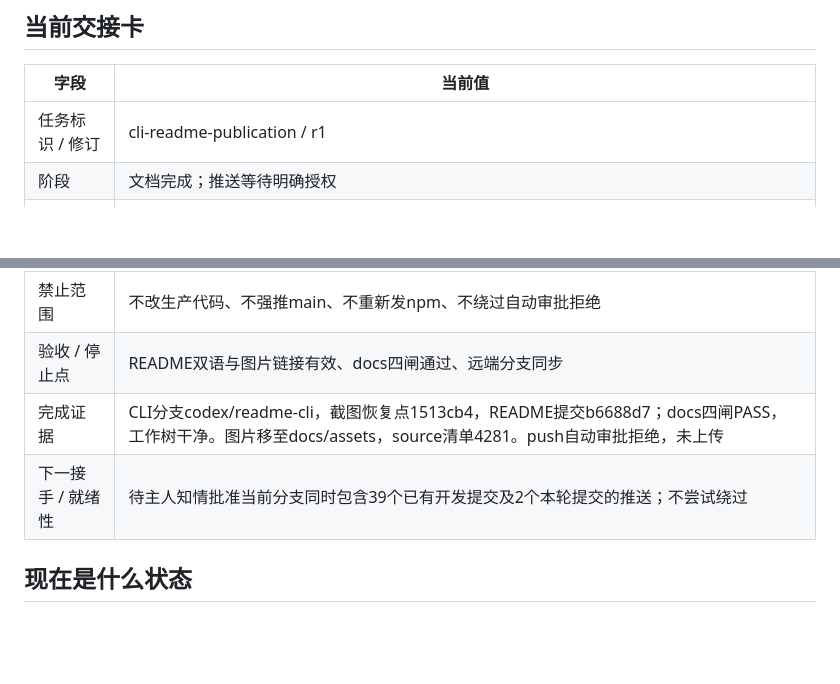
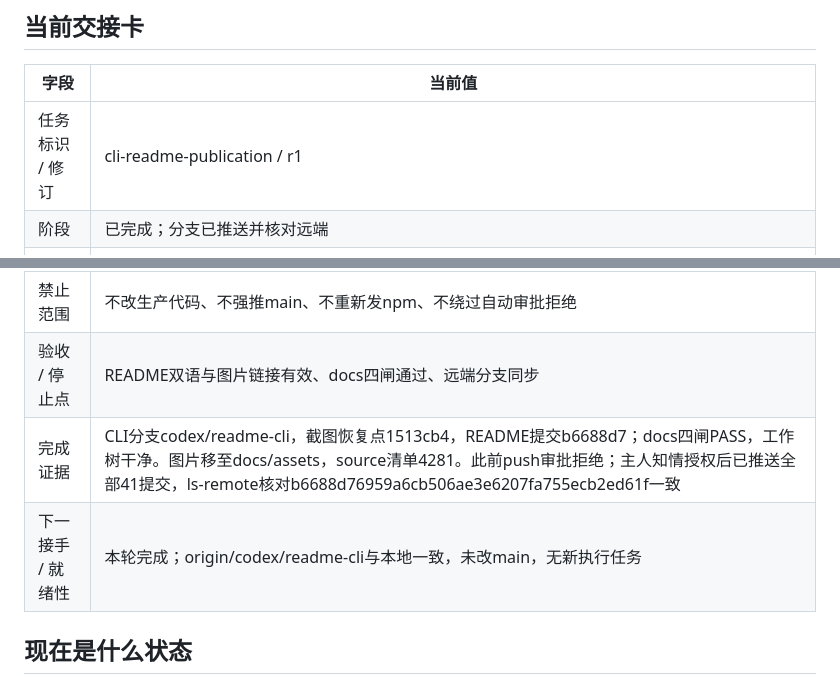
Before and after one commit to PAKIKNOWLEDGE/T3rra-C0d3-Talos, a Markdown page: docs/status.md, 2 parts joined by grey strips. Rendered like a GitHub page; blank space fills up the shorter version.

Commit message:
docs: record verified CLI README branch push

```diff
--- a/docs/status.md
+++ b/docs/status.md
@@ -7,15 +7,15 @@
 | 字段 | 当前值 |
 | --- | --- |
 | 任务标识 / 修订 | cli-readme-publication / r1 |
-| 阶段 | 文档完成；推送等待明确授权 |
+| 阶段 | 已完成；分支已推送并核对远端 |
 | 本轮角色 / 来源 | Luna；主人要求使用两张截图写README并自主处理分支、push |
 | 触发依据 | CLI已发行，但仓库首页仍为上游品牌与安装说明 |
 | 目标 / 方案入口 | 中英README与截图、文档检查和分支推送；[工作流](workflow.md) |
 | 允许范围 | CLI README.md/README_ZH.md、用户截图及源码清单、分支与push |
 | 禁止范围 | 不改生产代码、不强推main、不重新发npm、不绕过自动审批拒绝 |
 | 验收 / 停止点 | README双语与图片链接有效、docs四闸通过、远端分支同步 |
-| 完成证据 | CLI分支codex/readme-cli，截图恢复点1513cb4，README提交b6688d7；docs四闸PASS，工作树干净。图片移至docs/assets，source清单4281。push自动审批拒绝，未上传 |
-| 下一接手 / 就绪性 | 待主人知情批准当前分支同时包含39个已有开发提交及2个本轮提交的推送；不尝试绕过 |
+| 完成证据 | CLI分支codex/readme-cli，截图恢复点1513cb4，README提交b6688d7；docs四闸PASS，工作树干净。图片移至docs/assets，source清单4281。此前push审批拒绝；主人知情授权后已推送全部41提交，ls-remote核对b6688d76959a6cb506ae3e6207fa755ecb2ed61f一致 |
+| 下一接手 / 就绪性 | 本轮完成；origin/codex/readme-cli与本地一致，未改main，无新执行任务 |
 
 ## 现在是什么状态
 
```
